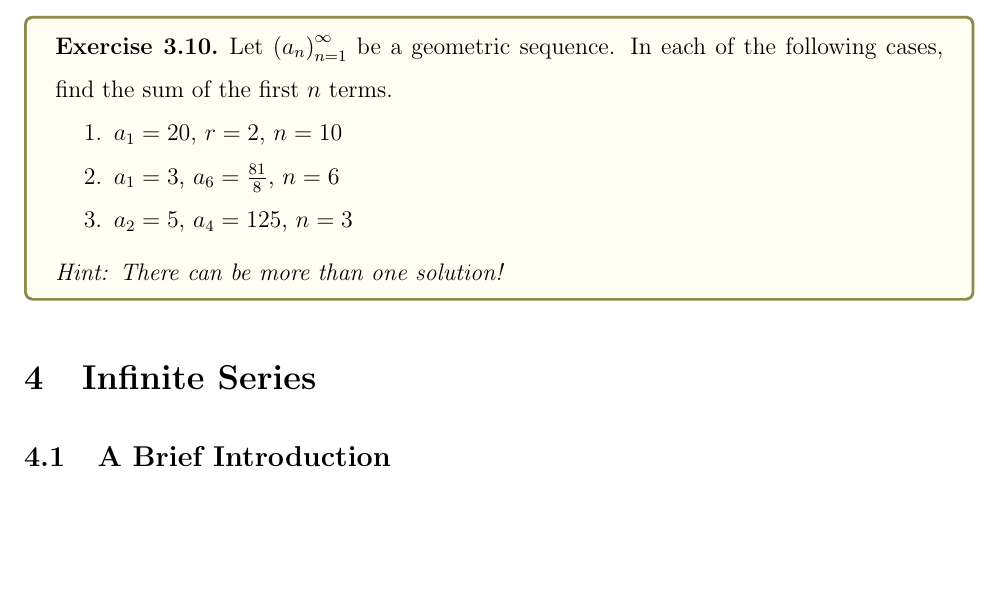
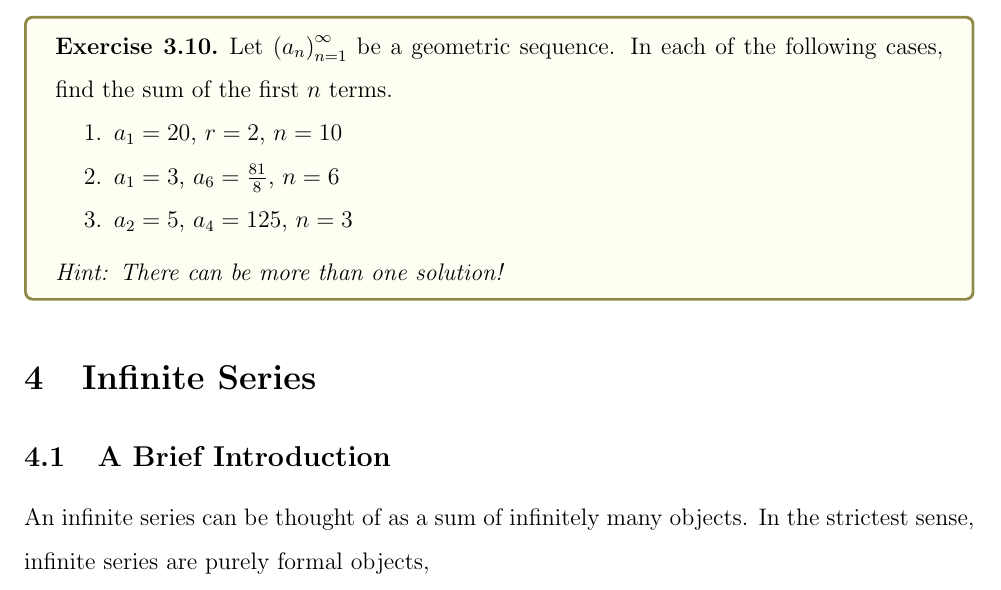
Before and after one commit to thefundamentaltheor3m/IB_AS_GS_Notes, a LaTeX document (main.tex, which reads IS.tex): part of page 11 of 11, cut so that both start at the same text, the shorter picture padded with empty space. Compiled offline with pdfLaTeX.

Commit message:
update IS

```diff
--- a/IS.tex
+++ b/IS.tex
@@ -1,3 +1,5 @@
 \section{Infinite Series}
 
 \subsection{A Brief Introduction}
+
+An infinite series can be thought of as a sum of infinitely many objects. In the strictest sense, infinite series are purely formal objects,
```
